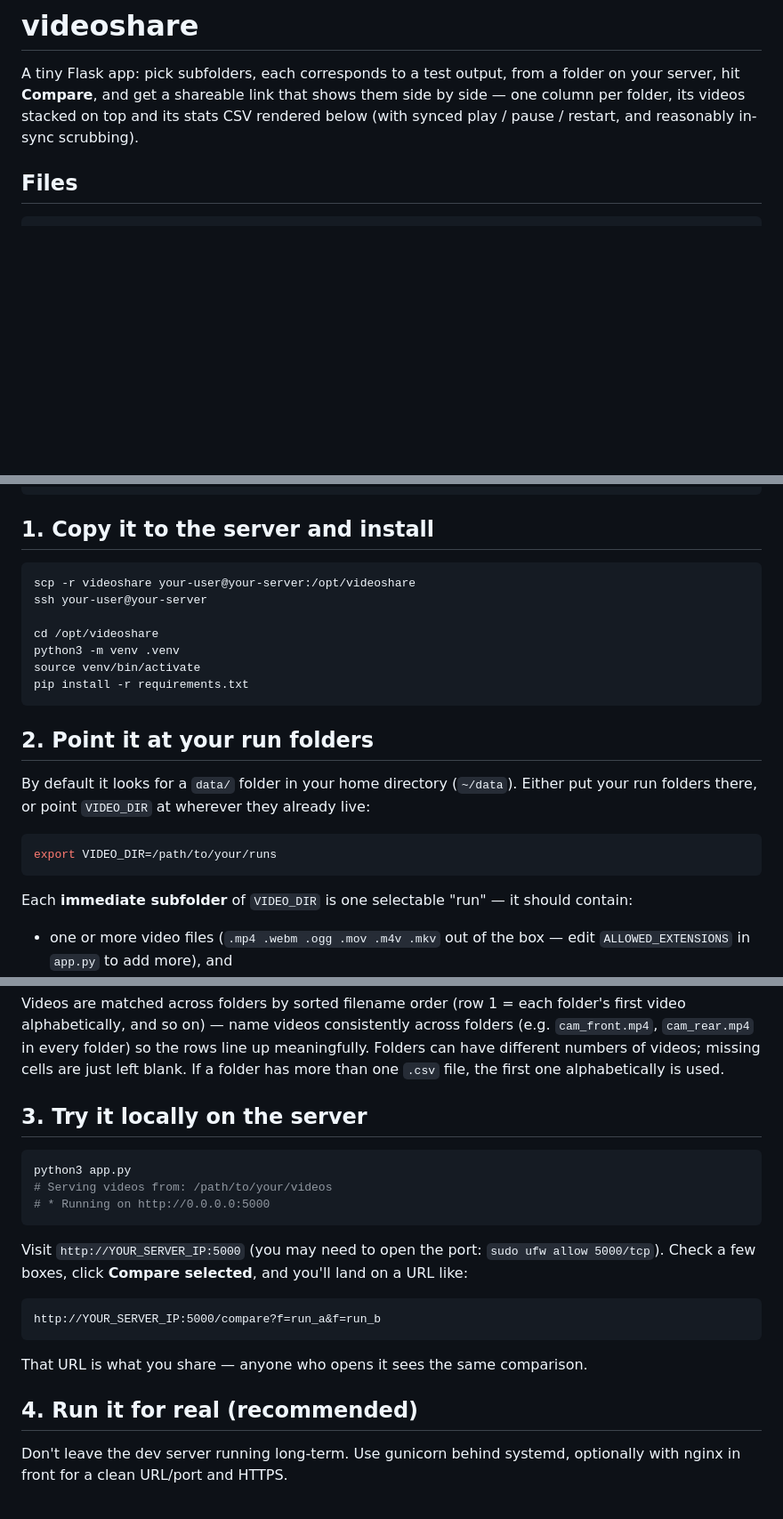
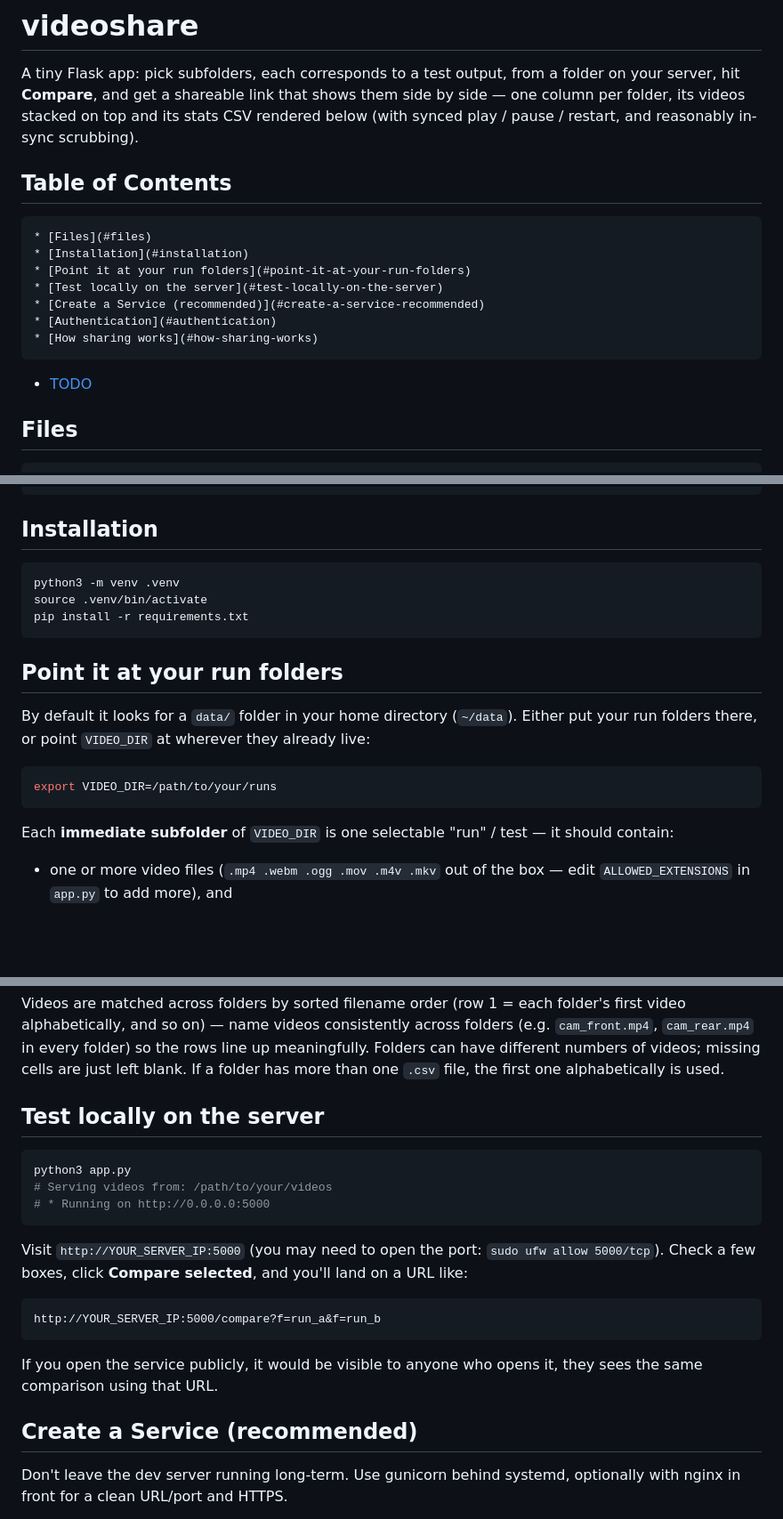
Before and after one commit to duken72/videoshare, a Markdown page: README.md, 3 parts joined by grey strips. Shown at 89% size. GitHub-like rendering; blank space fills up the shorter version.

Commit message:
Add README table of contents and TODO section
Restructure step headings, fix .venv activation path typo, and note
public-sharing visibility more clearly.

Co-Authored-By: Claude Sonnet 5 <noreply@anthropic.com>

````diff
--- a/README.md
+++ b/README.md
@@ -5,3 +5,17 @@ from a folder on your server, hit **Compare**, and get a shareable link
 that shows them side by side — one column per folder, its videos stacked
 on top and its stats CSV rendered below (with synced play / pause / restart,
 and reasonably in-sync scrubbing).
+
+## Table of Contents
+
+<!-- vim-markdown-toc GFM -->
+
+    * [Files](#files)
+    * [Installation](#installation)
+    * [Point it at your run folders](#point-it-at-your-run-folders)
+    * [Test locally on the server](#test-locally-on-the-server)
+    * [Create a Service (recommended)](#create-a-service-recommended)
+    * [Authentication](#authentication)
+    * [How sharing works](#how-sharing-works)
+* [TODO](#todo)
+
@@ -19,19 +34,15 @@ videoshare/
 └── videoshare.service  # example systemd unit
 ```
 
-## 1. Copy it to the server and install
+## Installation
 
 ```bash
-scp -r videoshare your-user@your-server:/opt/videoshare
-ssh your-user@your-server
-
-cd /opt/videoshare
 python3 -m venv .venv
-source venv/bin/activate
+source .venv/bin/activate
 pip install -r requirements.txt
 ```
 
-## 2. Point it at your run folders
+## Point it at your run folders
 
 By default it looks for a `data/` folder in your home directory (`~/data`).
 Either put your run folders there, or point `VIDEO_DIR` at wherever they
@@ -41,7 +52,7 @@ already live:
 export VIDEO_DIR=/path/to/your/runs
 ```
 
-Each **immediate subfolder** of `VIDEO_DIR` is one selectable "run" — it
+Each **immediate subfolder** of `VIDEO_DIR` is one selectable "run" / test — it
 should contain:
 
 - one or more video files (`.mp4 .webm .ogg .mov .m4v .mkv` out of the box —
@@ -68,7 +79,7 @@ rows line up meaningfully. Folders can have different numbers of videos;
 missing cells are just left blank. If a folder has more than one `.csv`
 file, the first one alphabetically is used.
 
-## 3. Try it locally on the server
+## Test locally on the server
 
 ```bash
 python3 app.py
@@ -83,9 +94,9 @@ Check a few boxes, click **Compare selected**, and you'll land on a URL like:
 http://YOUR_SERVER_IP:5000/compare?f=run_a&f=run_b
 ```
 
-That URL is what you share — anyone who opens it sees the same comparison.
+If you open the service publicly, it would be visible to anyone who opens it, they sees the same comparison using that URL.
 
-## 4. Run it for real (recommended)
+## Create a Service (recommended)
 
 Don't leave the dev server running long-term. Use gunicorn behind systemd,
 optionally with nginx in front for a clean URL/port and HTTPS.
````
Also changed, not shown: other parts of README.md (+7 -0 lines).
